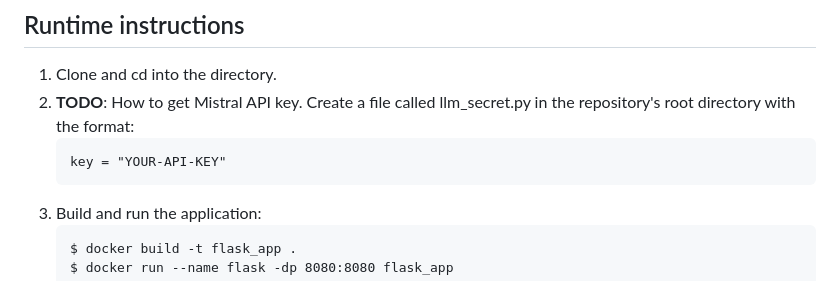
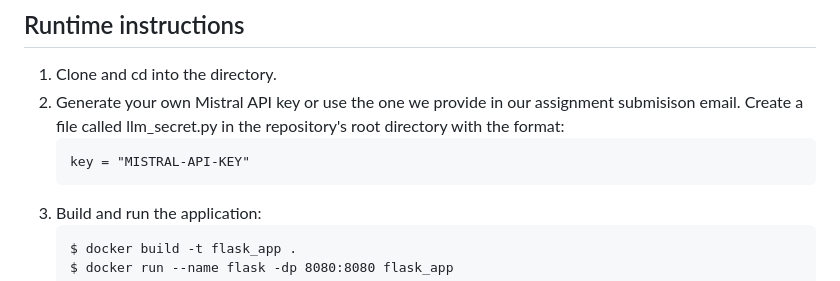
Before and after one commit to bnk7/book_rag, a Markdown page: README.md, the part around the change. Rendered like a GitHub page.

Commit message:
added api key instructions

````diff
--- a/README.md
+++ b/README.md
@@ -6,10 +6,10 @@ May 2024
 ## Runtime instructions
 
 1. Clone and cd into the directory.
-2. **TODO**: How to get Mistral API key. Create a file called llm_secret.py in the repository's root directory
+2. Generate your own Mistral API key or use the one we provide in our assignment submisison email. Create a file called llm_secret.py in the repository's root directory
 with the format:
     ```
-    key = "YOUR-API-KEY"
+    key = "MISTRAL-API-KEY"
     ```
 3. Build and run the application:
     ```
````
